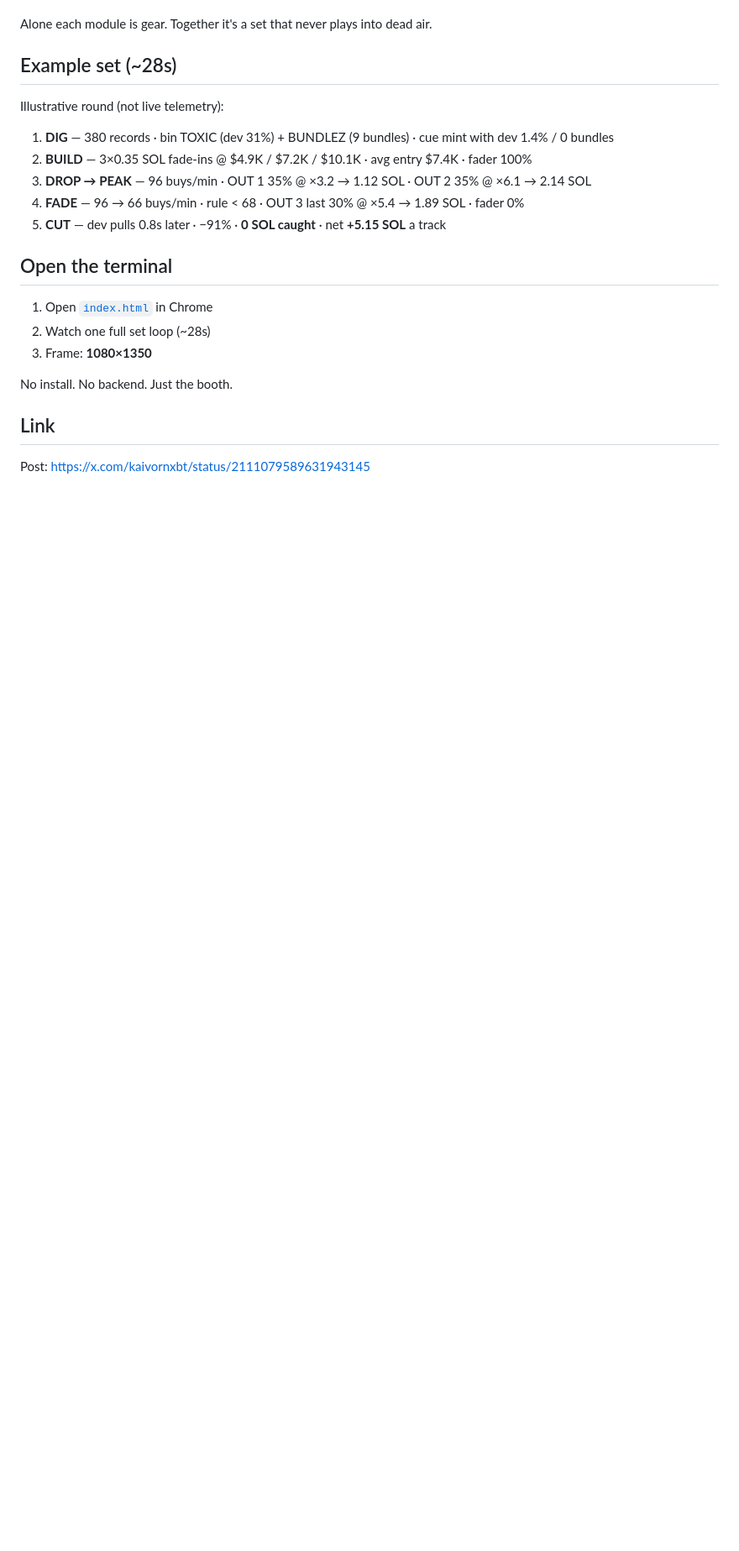
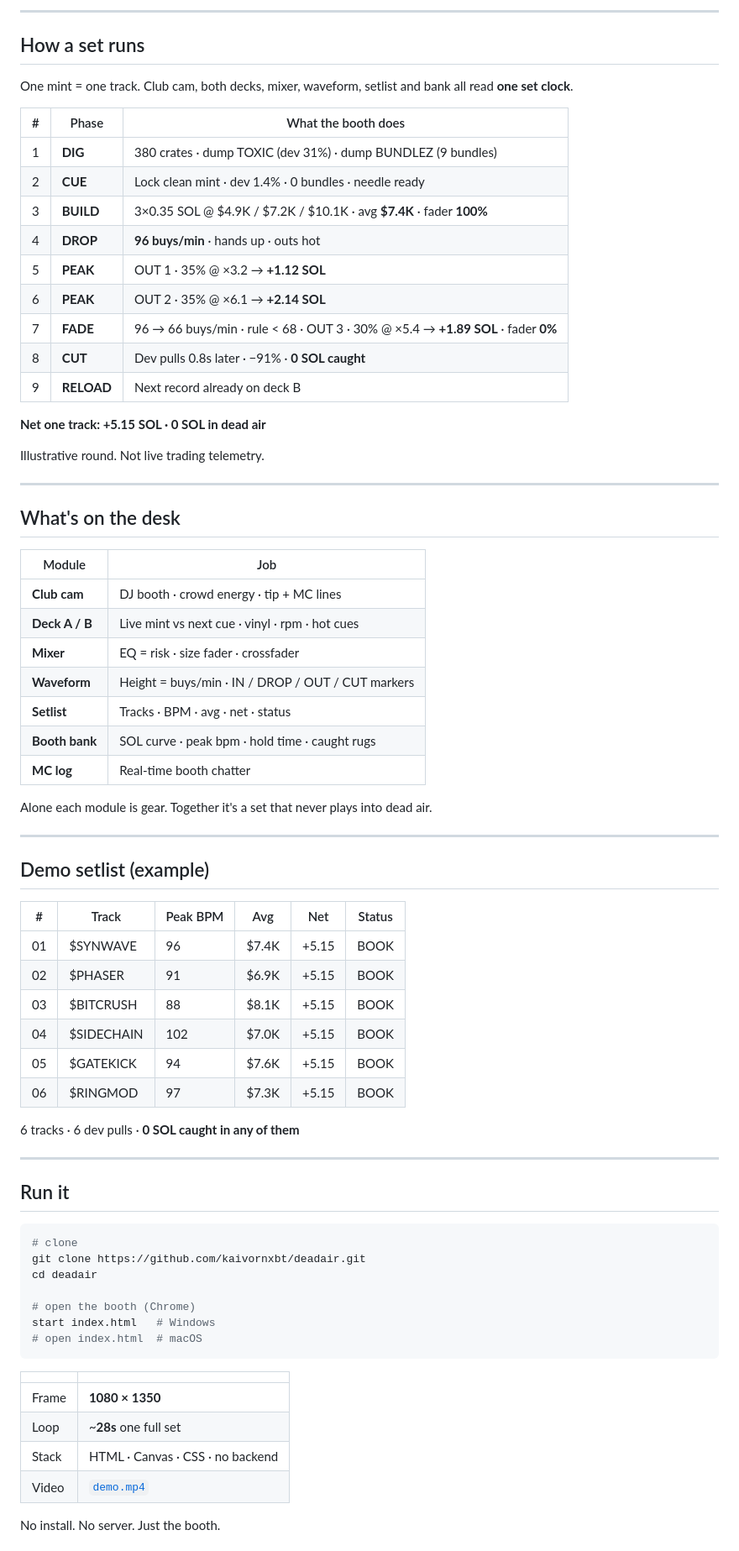
Before and after one commit to kaivornxbt/deadair, a Markdown page: README.md, the part around one of its changes. Shown at 84% size. GitHub-like rendering; blank space fills up the shorter version.

Commit message:
Pack README with gallery, rules, demo video, denser set breakdown.
Co-authored-by: Cursor <cursoragent@cursor.com>

````diff
--- a/README.md
+++ b/README.md
@@ -43,24 +70,76 @@ DIG → CUE → BUILD → DROP → PEAK → FADE → CUT → RELOAD → NEXT
+---
+
+## How a set runs
+
+One mint = one track. Club cam, both decks, mixer, waveform, setlist and bank all read **one set clock**.
+
+| # | Phase | What the booth does |
+|---|-------|---------------------|
+| 1 | **DIG** | 380 crates · dump TOXIC (dev 31%) · dump BUNDLEZ (9 bundles) |
+| 2 | **CUE** | Lock clean mint · dev 1.4% · 0 bundles · needle ready |
+| 3 | **BUILD** | 3×0.35 SOL @ $4.9K / $7.2K / $10.1K · avg **$7.4K** · fader **100%** |
+| 4 | **DROP** | **96 buys/min** · hands up · outs hot |
+| 5 | **PEAK** | OUT 1 · 35% @ ×3.2 → **+1.12 SOL** |
+| 6 | **PEAK** | OUT 2 · 35% @ ×6.1 → **+2.14 SOL** |
+| 7 | **FADE** | 96 → 66 buys/min · rule &lt; 68 · OUT 3 · 30% @ ×5.4 → **+1.89 SOL** · fader **0%** |
+| 8 | **CUT** | Dev pulls 0.8s later · −91% · **0 SOL caught** |
+| 9 | **RELOAD** | Next record already on deck B |
+
+**Net one track: +5.15 SOL · 0 SOL in dead air**
+
+Illustrative round. Not live trading telemetry.
+
+---
+
+## What's on the desk
+
+| Module | Job |
+|--------|-----|
+| **Club cam** | DJ booth · crowd energy · tip + MC lines |
+| **Deck A / B** | Live mint vs next cue · vinyl · rpm · hot cues |
+| **Mixer** | EQ = risk · size fader · crossfader |
+| **Waveform** | Height = buys/min · IN / DROP / OUT / CUT markers |
+| **Setlist** | Tracks · BPM · avg · net · status |
+| **Booth bank** | SOL curve · peak bpm · hold time · caught rugs |
+| **MC log** | Real-time booth chatter |
 
 Alone each module is gear. Together it's a set that never plays into dead air.
 
-## Example set (~28s)
+---
 
-Illustrative round (not live telemetry):
+## Demo setlist (example)
 
-1. **DIG** — 380 records · bin TOXIC (dev 31%) + BUNDLEZ (9 bundles) · cue mint with dev 1.4% / 0 bundles
-2. **BUILD** — 3×0.35 SOL fade-ins @ $4.9K / $7.2K / $10.1K · avg entry $7.4K · fader 100%
-3. **DROP → PEAK** — 96 buys/min · OUT 1 35% @ ×3.2 → 1.12 SOL · OUT 2 35% @ ×6.1 → 2.14 SOL
-4. **FADE** — 96 → 66 buys/min · rule &lt; 68 · OUT 3 last 30% @ ×5.4 → 1.89 SOL · fader 0%
-5. **CUT** — dev pulls 0.8s later · −91% · **0 SOL caught** · net **+5.15 SOL** a track
+| # | Track | Peak BPM | Avg | Net | Status |
+|---|-------|----------|-----|-----|--------|
+| 01 | $SYNWAVE | 96 | $7.4K | +5.15 | BOOK |
+| 02 | $PHASER | 91 | $6.9K | +5.15 | BOOK |
+| 03 | $BITCRUSH | 88 | $8.1K | +5.15 | BOOK |
+| 04 | $SIDECHAIN | 102 | $7.0K | +5.15 | BOOK |
+| 05 | $GATEKICK | 94 | $7.6K | +5.15 | BOOK |
+| 06 | $RINGMOD | 97 | $7.3K | +5.15 | BOOK |
 
-## Open the terminal
+6 tracks · 6 dev pulls · **0 SOL caught in any of them**
 
-1. Open [`index.html`](./index.html) in Chrome
-2. Watch one full set loop (~28s)
-3. Frame: **1080×1350**
+---
 
-No install. No backend. Just the booth.
+## Run it
 
-## Link
+```bash
+# clone
+git clone https://github.com/kaivornxbt/deadair.git
+cd deadair
 
-Post: https://x.com/kaivornxbt/status/2111079589631943145
+# open the booth (Chrome)
+start index.html   # Windows
+# open index.html  # macOS
+```
+
+| | |
+|--|--|
+| Frame | **1080 × 1350** |
+| Loop | ~**28s** one full set |
+| Stack | HTML · Canvas · CSS · no backend |
+| Video | [`demo.mp4`](./demo.mp4) |
+
+No install. No server. Just the booth.
+
````
Also changed, not shown: other parts of README.md (+84 -29 lines), shot-dig.jpg (added), shot-peak.jpg (added), 1 other file.
